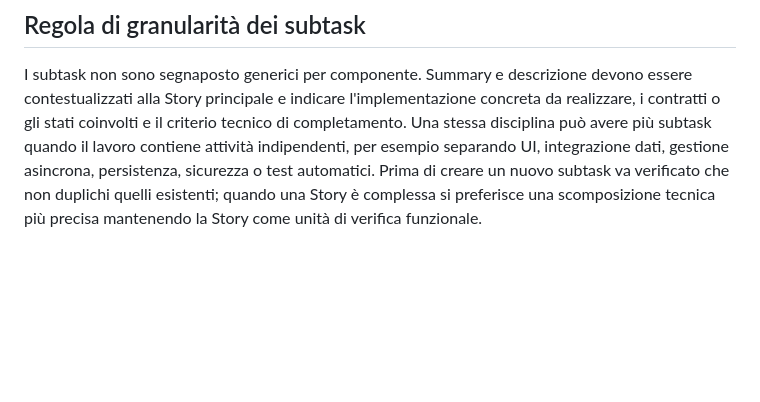
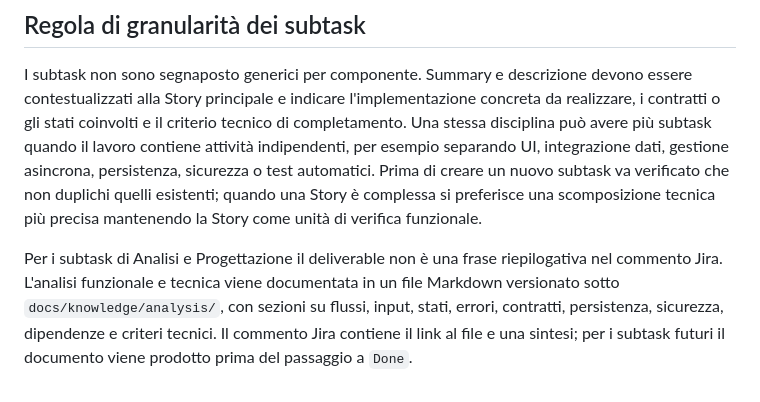
Before and after one commit to danychi1982/watchverse, a Markdown page: docs/knowledge/JIRA_WORKFLOW.md, the part around the change. Rendered like a GitHub page; blank space fills up the shorter version.

Commit message:
docs: document Jira analysis deliverable workflow

```diff
--- a/docs/knowledge/JIRA_WORKFLOW.md
+++ b/docs/knowledge/JIRA_WORKFLOW.md
@@ -116,3 +116,5 @@ Il censimento è una baseline operativa: eventuali sovrapposizioni storiche nel
 ## Regola di granularità dei subtask
 
 I subtask non sono segnaposto generici per componente. Summary e descrizione devono essere contestualizzati alla Story principale e indicare l'implementazione concreta da realizzare, i contratti o gli stati coinvolti e il criterio tecnico di completamento. Una stessa disciplina può avere più subtask quando il lavoro contiene attività indipendenti, per esempio separando UI, integrazione dati, gestione asincrona, persistenza, sicurezza o test automatici. Prima di creare un nuovo subtask va verificato che non duplichi quelli esistenti; quando una Story è complessa si preferisce una scomposizione tecnica più precisa mantenendo la Story come unità di verifica funzionale.
+
+Per i subtask di Analisi e Progettazione il deliverable non è una frase riepilogativa nel commento Jira. L'analisi funzionale e tecnica viene documentata in un file Markdown versionato sotto `docs/knowledge/analysis/`, con sezioni su flussi, input, stati, errori, contratti, persistenza, sicurezza, dipendenze e criteri tecnici. Il commento Jira contiene il link al file e una sintesi; per i subtask futuri il documento viene prodotto prima del passaggio a `Done`.
```
